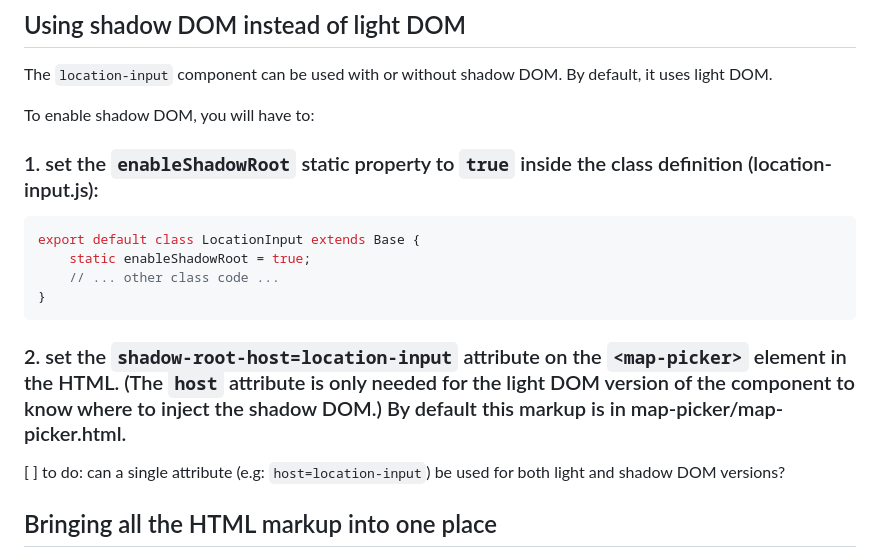
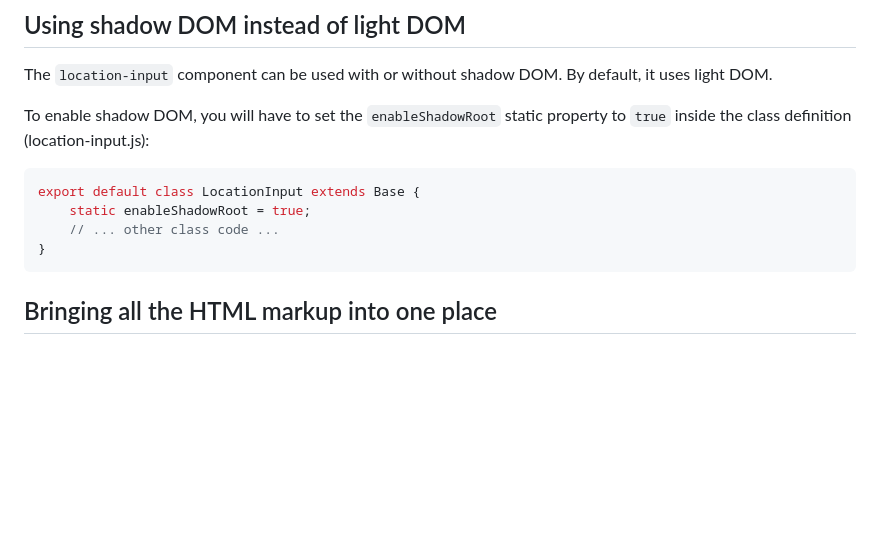
Before and after one commit to nonsalant/location-input, a Markdown page: README.md, the part around one of its changes. GitHub-like rendering; blank space fills up the shorter version.

````diff
--- a/README.md
+++ b/README.md
@@ -68,9 +68,7 @@ locationInput.addEventListener('location-reset', () => {
 ## Using shadow DOM instead of light DOM
 The `location-input` component can be used with or without shadow DOM. By default, it uses light DOM.
 
-To enable shadow DOM, you will have to:
-
-### 1. set the `enableShadowRoot` static property to `true` inside the class definition (location-input.js):
+To enable shadow DOM, you will have to set the `enableShadowRoot` static property to `true` inside the class definition (location-input.js):
 ```js
 export default class LocationInput extends Base {
     static enableShadowRoot = true;
@@ -78,10 +76,6 @@ export default class LocationInput extends Base {
 }
 ```
 
-### 2. set the `shadow-root-host=location-input` attribute on the `<map-picker>` element in the HTML. (The `host` attribute is only needed for the light DOM version of the component to know where to inject the shadow DOM.) By default this markup is in map-picker/map-picker.html.
-
-[ ] to do: can a single attribute (e.g: `host=location-input`) be used for both light and shadow DOM versions?
-
 ## Bringing all the HTML markup into one place
 By default the `<location-input>` component loads its HTML markup from an external file (location-input/location-input.html). And this file in turn loads the contents of the `#map-wrapper` modal from an external file (map-picker/map-picker.html).
 
````
Also changed, not shown: other parts of README.md (+3 -3 lines).
